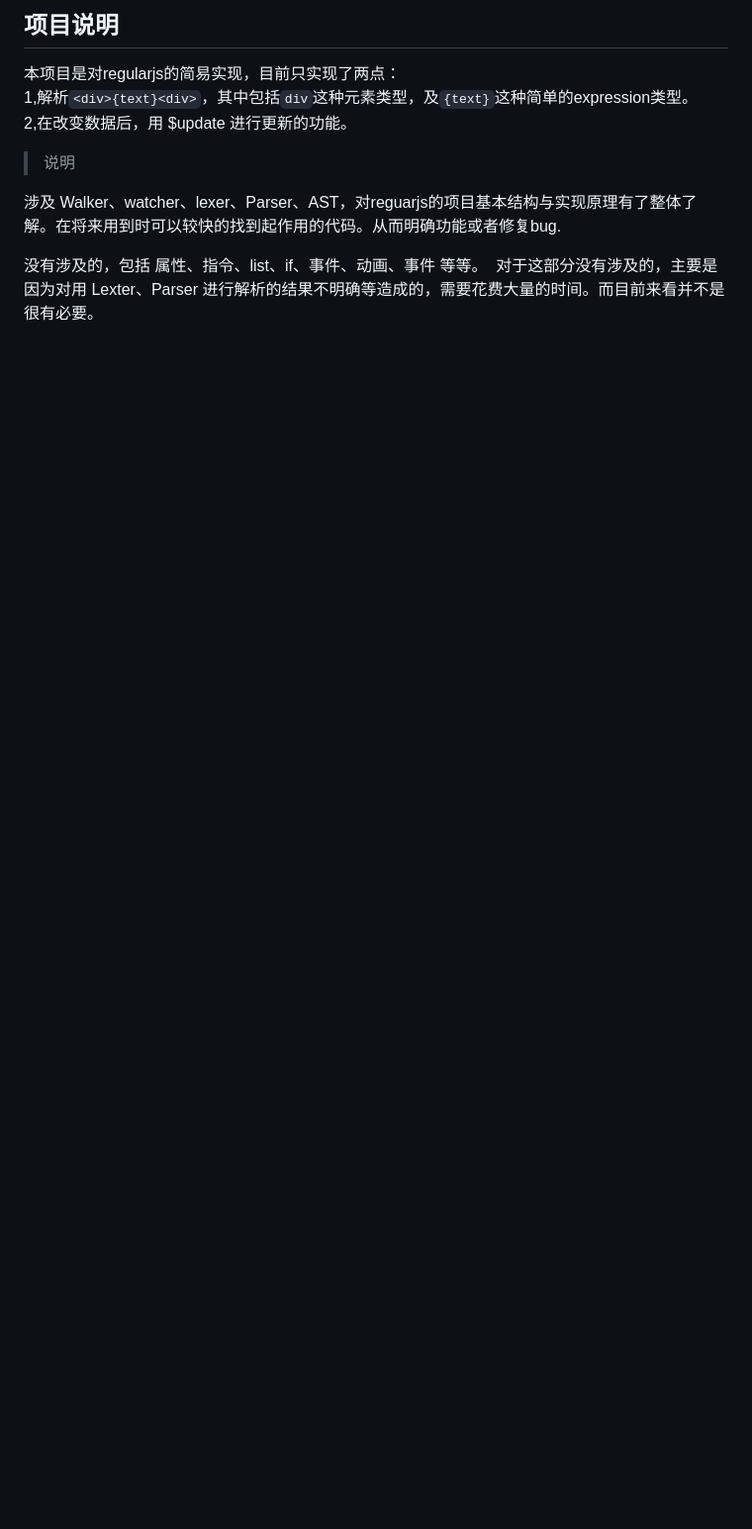
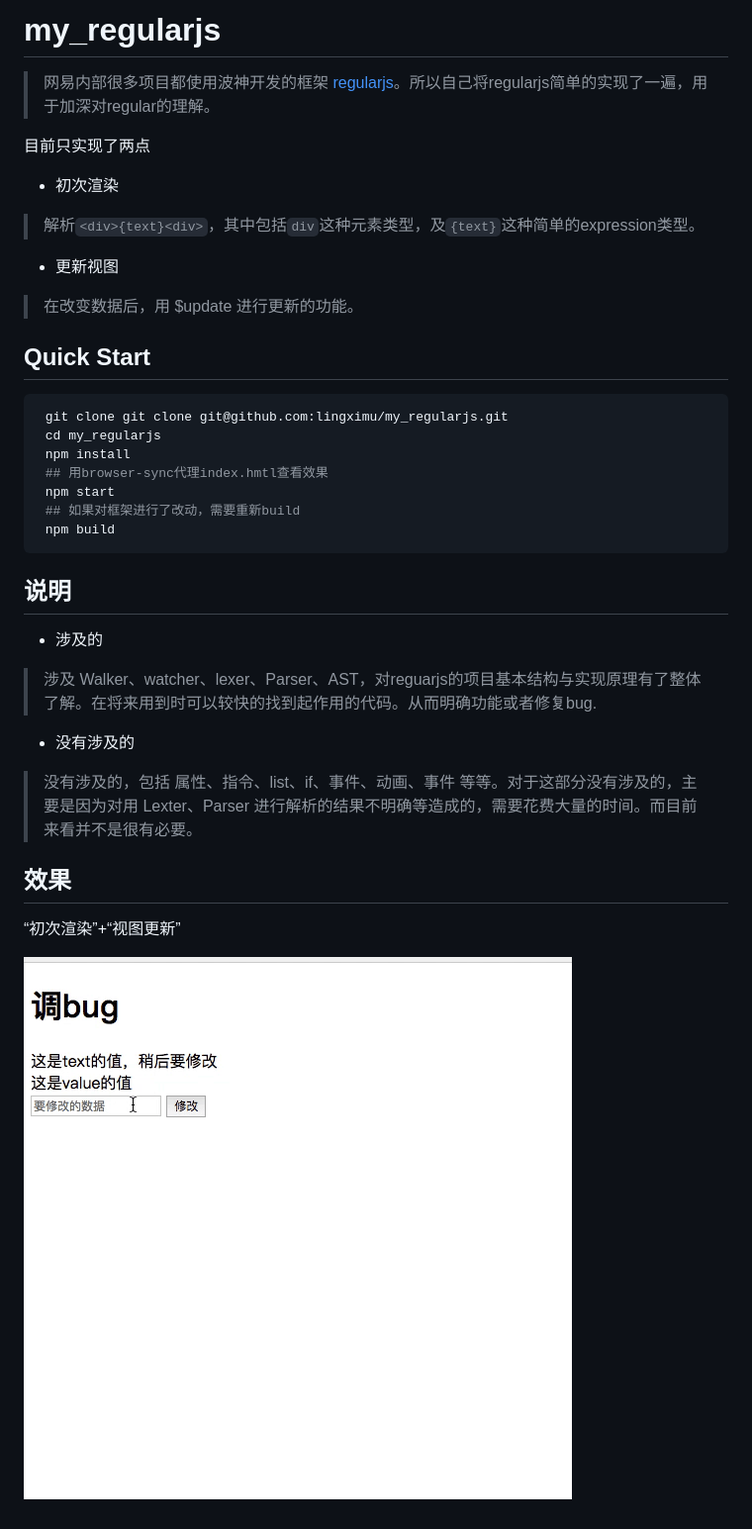
Before and after one commit to chenzhongchen27/my_regularjs, a Markdown page: readme.md, the part around the change. Shown: that part at 99% size. Rendered like a GitHub page; pictures changed too: resource/my_regular效果演示.gif (added); blank space fills up the shorter version.

Commit message:
:sparkles: complete  README.md

````diff
--- a/readme.md
+++ b/readme.md
@@ -1,9 +1,37 @@
-## 项目说明
-本项目是对regularjs的简易实现，目前只实现了两点：
-1,解析`<div>{text}<div>`，其中包括`div`这种元素类型，及`{text}`这种简单的expression类型。
-2,在改变数据后，用 $update 进行更新的功能。
-> 说明
+# my_regularjs
+>网易内部很多项目都使用波神开发的框架 [regularjs](https://regularjs.github.io/guide/zh/)。所以自己将regularjs简单的实现了一遍，用于加深对regular的理解。
 
-涉及 Walker、watcher、lexer、Parser、AST，对reguarjs的项目基本结构与实现原理有了整体了解。在将来用到时可以较快的找到起作用的代码。从而明确功能或者修复bug.
+目前只实现了两点
 
-没有涉及的，包括 属性、指令、list、if、事件、动画、事件 等等。  对于这部分没有涉及的，主要是因为对用 Lexter、Parser 进行解析的结果不明确等造成的，需要花费大量的时间。而目前来看并不是很有必要。
+- 初次渲染
+> 解析`<div>{text}<div>`，其中包括`div`这种元素类型，及`{text}`这种简单的expression类型。
+
+- 更新视图
+> 在改变数据后，用 $update 进行更新的功能。
+
+## Quick Start
+```shell
+ git clone git clone git@github.com:lingximu/my_regularjs.git
+ cd my_regularjs
+ npm install
+ ## 用browser-sync代理index.hmtl查看效果
+ npm start
+ ## 如果对框架进行了改动，需要重新build
+ npm build
+```
+
+## 说明
+
+- 涉及的
+
+> 涉及 Walker、watcher、lexer、Parser、AST，对reguarjs的项目基本结构与实现原理有了整体了解。在将来用到时可以较快的找到起作用的代码。从而明确功能或者修复bug.
+
+- 没有涉及的
+
+> 没有涉及的，包括 属性、指令、list、if、事件、动画、事件 等等。对于这部分没有涉及的，主要是因为对用 Lexter、Parser 进行解析的结果不明确等造成的，需要花费大量的时间。而目前来看并不是很有必要。
+
+## 效果
+
+“初次渲染”+“视图更新”
+
+![my_regular效果演示](./resource/my_regular效果演示.gif)
````
